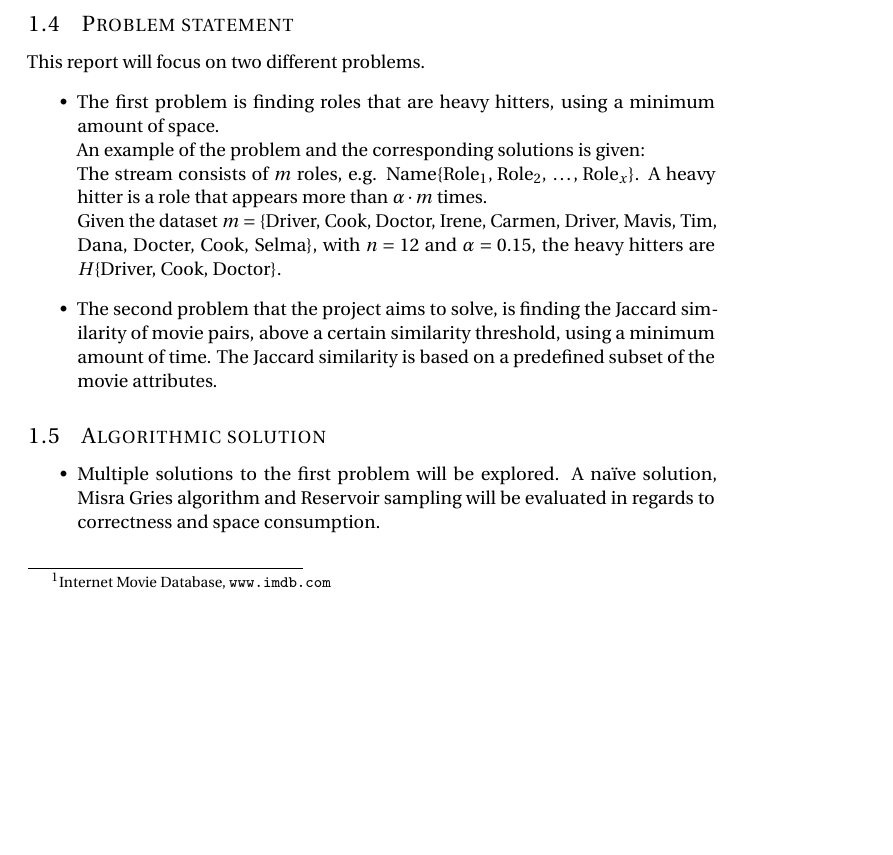
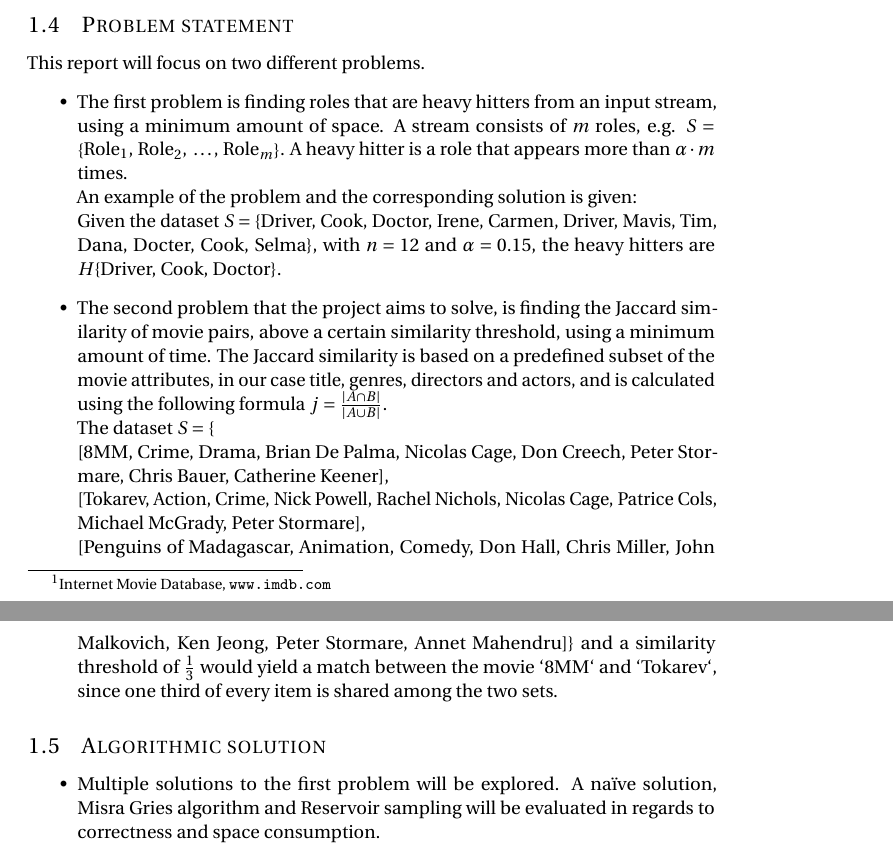
Before and after one commit to markthor/AlgorithmDesign, a LaTeX document (Documentation/preamble.tex, which reads Documentation/ch/Introduction.tex): part of page 2 of 14 before the commit and two parts of pages 2 and 3 of 15 after it, the two joined at a grey line, cut so that both start at the same text, the shorter picture padded with empty space. Compiled offline with pdfLaTeX.

Commit message:
added example for problem 2

```diff
--- a/Documentation/ch/Introduction.tex
+++ b/Documentation/ch/Introduction.tex
@@ -19,11 +16,15 @@ Let the number of roles in \textit{S} be denoted \textit{m}, and the number of o
 \subsection{Problem statement}
 	This report will focus on two different problems.
 \begin{itemize}
-	\item The first problem is finding roles that are heavy hitters, using a minimum amount of space. \\ %The representation of a role is defined as the percentage of times the role occurs among all roles of all movies. \\
-	An example of the problem and the corresponding solutions is given: \\
-	The stream consists of \(m\) roles, e.g. Name\{\(\textrm{Role}_1 \textrm{, Role}_2 \textrm{, } \dots \textrm{, Role}_x\)\}. A heavy hitter is a role that appears more than \(\alpha \cdot m\) times. \\
-	Given the dataset \(m = \{\)Driver, Cook, Doctor, Irene, Carmen, Driver, Mavis, Tim, Dana, Docter, Cook, Selma\(\}\), with \(n=12\) and \(\alpha=0.15\), the heavy hitters are \(H\)\{Driver, Cook, Doctor\}.
-	\item The second problem that the project aims to solve, is finding the Jaccard similarity of movie pairs, above a certain similarity threshold, using a minimum amount of time. The Jaccard similarity is based on a predefined subset of the movie attributes.
+	\item The first problem is finding roles that are heavy hitters from an input stream, using a minimum amount of space. A stream consists of \(m\) roles, e.g. \(S=\left\{\textrm{Role}_1 \textrm{, Role}_2 \textrm{, } \dots \textrm{, Role}_m\right\}\). A heavy hitter is a role that appears more than \(\alpha \cdot m\) times.\\
+	An example of the problem and the corresponding solution is given: \\
+	Given the dataset \(S = \{\)Driver, Cook, Doctor, Irene, Carmen, Driver, Mavis, Tim, Dana, Docter, Cook, Selma\(\}\), with \(n=12\) and \(\alpha=0.15\), the heavy hitters are \(H\)\{Driver, Cook, Doctor\}.
+	\item The second problem that the project aims to solve, is finding the Jaccard similarity of movie pairs, above a certain similarity threshold, using a minimum amount of time. The Jaccard similarity is based on a predefined subset of the movie attributes, in our case title, genres, directors and actors, and is calculated using the following formula \(j = \frac{|A \cap B|}{|A \cup B|}\). \\
+	The dataset \(S = \{\) \\
+		{[}8MM, Crime, Drama, Brian De Palma, Nicolas Cage, Don Creech, Peter Stormare, Chris Bauer, Catherine Keener{]}, \\
+		{[}Tokarev, Action, Crime, Nick Powell, Rachel Nichols, Nicolas Cage, Patrice Cols, Michael McGrady, Peter Stormare{]}, \\
+		{[}Penguins of Madagascar, Animation, Comedy, Don Hall, Chris Miller, John Malkovich, Ken Jeong, Peter Stormare, Annet Mahendru{]}\(\}\)
+	and a similarity threshold of \(\frac{1}{3}\) would yield a match between the movie `8MM` and `Tokarev`, since one third of every item is shared among the two sets.
 
 \end{itemize}
 
```
Also changed, not shown: Documentation/ch/Introduction.tex (5 more changed lines).
